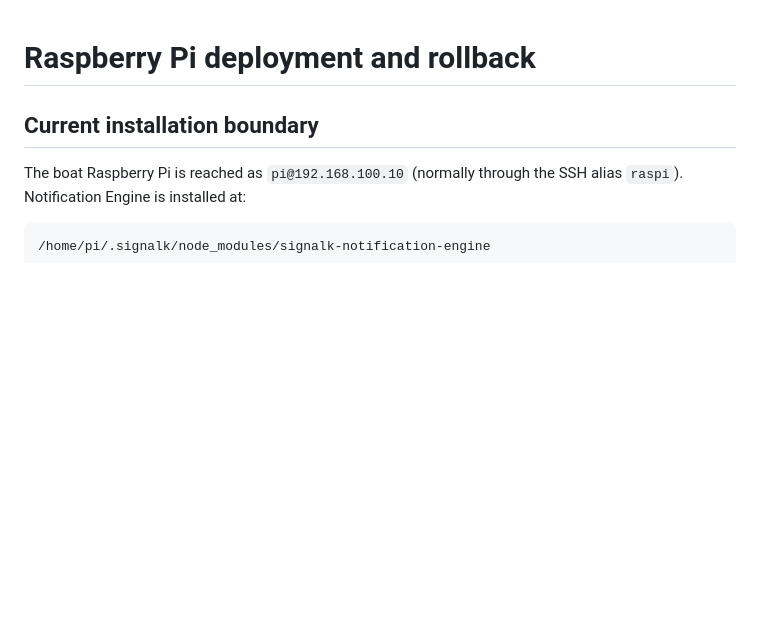
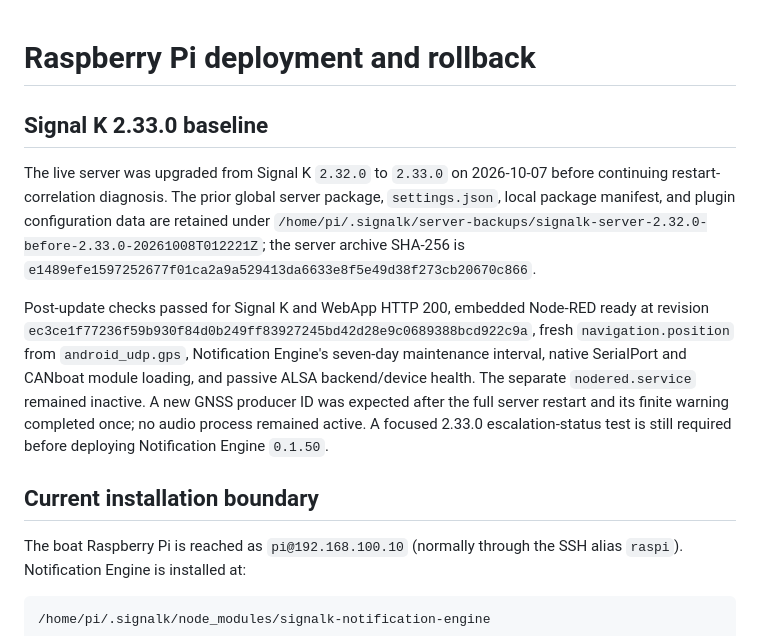
Before and after one commit to haipule/signalk-notification-engine, a Markdown page: docs/pi-integration.md, the part around the change. Drawn GitHub-style; blank space fills up the shorter version.

Commit message:
docs: record Signal K 2.33.0 baseline

```diff
--- a/docs/pi-integration.md
+++ b/docs/pi-integration.md
@@ -1,4 +1,25 @@
 # Raspberry Pi deployment and rollback
+
+## Signal K 2.33.0 baseline
+
+The live server was upgraded from Signal K `2.32.0` to `2.33.0` on
+2026-10-07 before continuing restart-correlation diagnosis. The prior global
+server package, `settings.json`, local package manifest, and plugin
+configuration data are retained under
+`/home/pi/.signalk/server-backups/signalk-server-2.32.0-before-2.33.0-20261008T012221Z`;
+the server archive SHA-256 is
+`e1489efe1597252677f01ca2a9a529413da6633e8f5e49d38f273cb20670c866`.
+
+Post-update checks passed for Signal K and WebApp HTTP 200, embedded Node-RED
+ready at revision
+`ec3ce1f77236f59b930f84d0b249ff83927245bd42d28e9c0689388bcd922c9a`,
+fresh `navigation.position` from `android_udp.gps`, Notification Engine's
+seven-day maintenance interval, native SerialPort and CANboat module loading,
+and passive ALSA backend/device health. The separate `nodered.service` remained
+inactive. A new GNSS producer ID was expected after the full server restart and
+its finite warning completed once; no audio process remained active. A focused
+2.33.0 escalation-status test is still required before deploying Notification
+Engine `0.1.50`.
 
 ## Current installation boundary
 
```
Also changed, not shown: TODO.md (+14 -0 lines).
